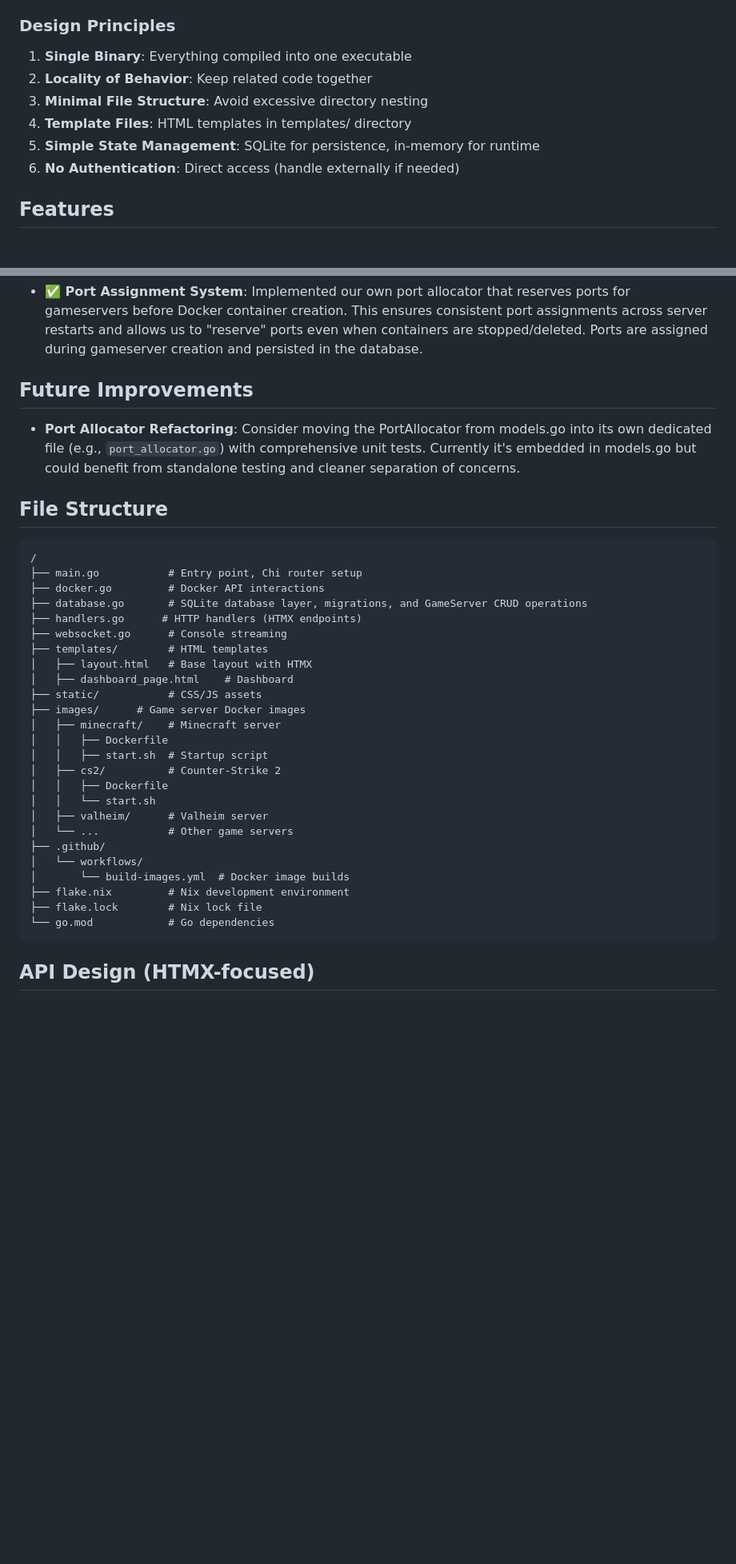
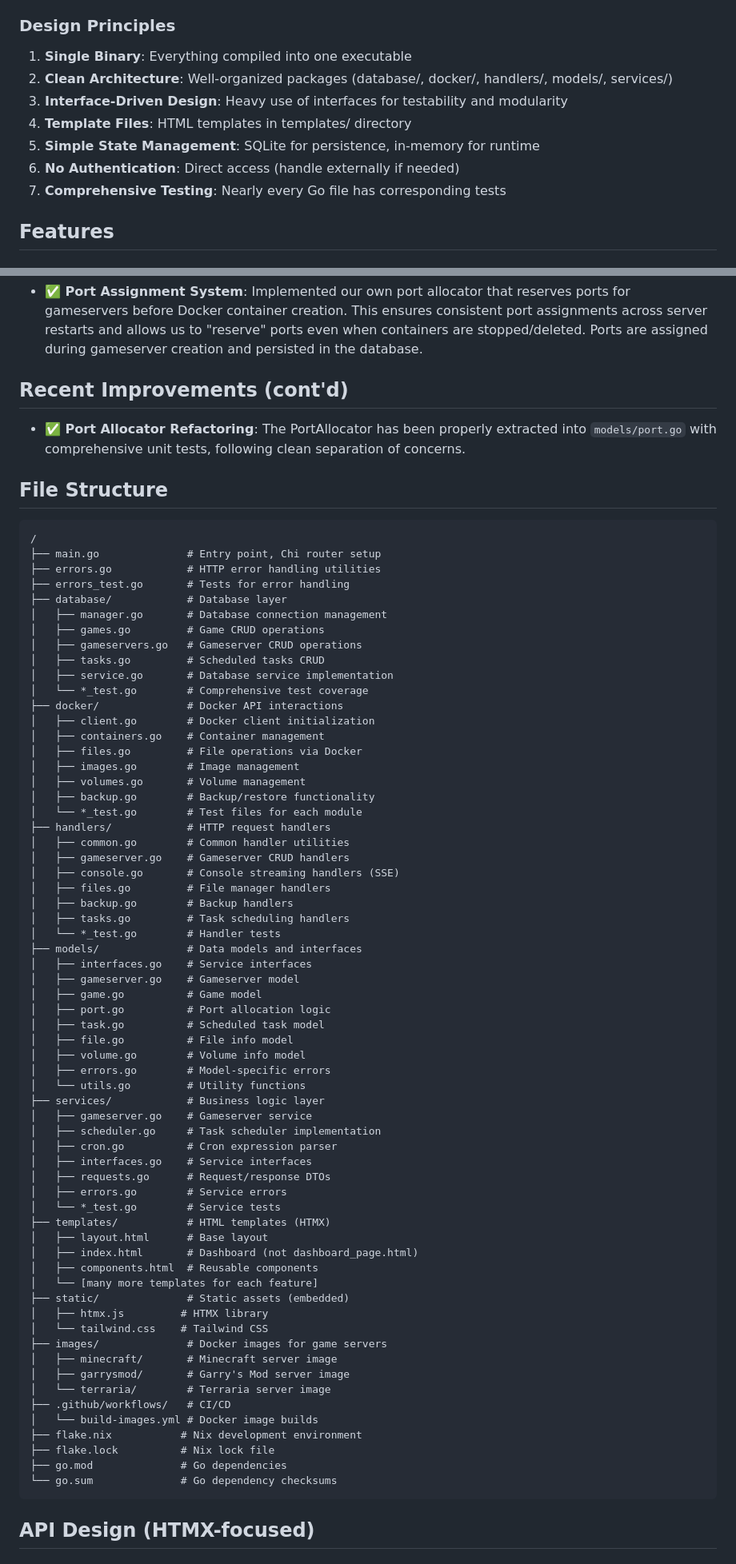
Before and after one commit to 0xkowalskidev/Gameservers, a Markdown page: CLAUDE.md, 2 parts joined by grey strips. Shown at 80% size. Drawn GitHub-style; blank space fills up the shorter version.

Commit message:
CLAUDE reinit

````diff
--- a/CLAUDE.md
+++ b/CLAUDE.md
@@ -18,11 +18,12 @@ A minimal, Docker-based gameserver management control panel built with Go, HTMX,
 
 ### Design Principles
 1. **Single Binary**: Everything compiled into one executable
-2. **Locality of Behavior**: Keep related code together
-3. **Minimal File Structure**: Avoid excessive directory nesting
+2. **Clean Architecture**: Well-organized packages (database/, docker/, handlers/, models/, services/)
+3. **Interface-Driven Design**: Heavy use of interfaces for testability and modularity
 4. **Template Files**: HTML templates in templates/ directory
 5. **Simple State Management**: SQLite for persistence, in-memory for runtime
 6. **No Authentication**: Direct access (handle externally if needed)
+7. **Comprehensive Testing**: Nearly every Go file has corresponding tests
 
 ## Features
 
@@ -52,36 +53,74 @@ A minimal, Docker-based gameserver management control panel built with Go, HTMX,
 ## Recent Improvements
 - **✅ Port Assignment System**: Implemented our own port allocator that reserves ports for gameservers before Docker container creation. This ensures consistent port assignments across server restarts and allows us to "reserve" ports even when containers are stopped/deleted. Ports are assigned during gameserver creation and persisted in the database.
 
-## Future Improvements
-- **Port Allocator Refactoring**: Consider moving the PortAllocator from models.go into its own dedicated file (e.g., `port_allocator.go`) with comprehensive unit tests. Currently it's embedded in models.go but could benefit from standalone testing and cleaner separation of concerns.
+## Recent Improvements (cont'd)
+- **✅ Port Allocator Refactoring**: The PortAllocator has been properly extracted into `models/port.go` with comprehensive unit tests, following clean separation of concerns.
 
 ## File Structure
 ```
 /
-├── main.go           # Entry point, Chi router setup
-├── docker.go         # Docker API interactions
-├── database.go       # SQLite database layer, migrations, and GameServer CRUD operations
-├── handlers.go      # HTTP handlers (HTMX endpoints)
-├── websocket.go      # Console streaming
-├── templates/        # HTML templates
-│   ├── layout.html   # Base layout with HTMX
-│   ├── dashboard_page.html    # Dashboard
-├── static/           # CSS/JS assets
-├── images/      # Game server Docker images
-│   ├── minecraft/    # Minecraft server
-│   │   ├── Dockerfile
-│   │   ├── start.sh  # Startup script
-│   ├── cs2/          # Counter-Strike 2
-│   │   ├── Dockerfile
-│   │   └── start.sh
-│   ├── valheim/      # Valheim server
-│   └── ...           # Other game servers
-├── .github/
-│   └── workflows/
-│       └── build-images.yml  # Docker image builds
-├── flake.nix         # Nix development environment
-├── flake.lock        # Nix lock file
-└── go.mod            # Go dependencies
+├── main.go              # Entry point, Chi router setup
+├── errors.go            # HTTP error handling utilities
+├── errors_test.go       # Tests for error handling
+├── database/            # Database layer
+│   ├── manager.go       # Database connection management
+│   ├── games.go         # Game CRUD operations
+│   ├── gameservers.go   # Gameserver CRUD operations
+│   ├── tasks.go         # Scheduled tasks CRUD
+│   ├── service.go       # Database service implementation
+│   └── *_test.go        # Comprehensive test coverage
+├── docker/              # Docker API interactions
+│   ├── client.go        # Docker client initialization
+│   ├── containers.go    # Container management
+│   ├── files.go         # File operations via Docker
+│   ├── images.go        # Image management
+│   ├── volumes.go       # Volume management
+│   ├── backup.go        # Backup/restore functionality
+│   └── *_test.go        # Test files for each module
+├── handlers/            # HTTP request handlers
+│   ├── common.go        # Common handler utilities
+│   ├── gameserver.go    # Gameserver CRUD handlers
+│   ├── console.go       # Console streaming handlers (SSE)
+│   ├── files.go         # File manager handlers
+│   ├── backup.go        # Backup handlers
+│   ├── tasks.go         # Task scheduling handlers
+│   └── *_test.go        # Handler tests
+├── models/              # Data models and interfaces
+│   ├── interfaces.go    # Service interfaces
+│   ├── gameserver.go    # Gameserver model
+│   ├── game.go          # Game model
+│   ├── port.go          # Port allocation logic
+│   ├── task.go          # Scheduled task model
+│   ├── file.go          # File info model
+│   ├── volume.go        # Volume info model
+│   ├── errors.go        # Model-specific errors
+│   └── utils.go         # Utility functions
+├── services/            # Business logic layer
+│   ├── gameserver.go    # Gameserver service
+│   ├── scheduler.go     # Task scheduler implementation
+│   ├── cron.go          # Cron expression parser
+│   ├── interfaces.go    # Service interfaces
+│   ├── requests.go      # Request/response DTOs
+│   ├── errors.go        # Service errors
+│   └── *_test.go        # Service tests
+├── templates/           # HTML templates (HTMX)
+│   ├── layout.html      # Base layout
+│   ├── index.html       # Dashboard (not dashboard_page.html)
+│   ├── components.html  # Reusable components
+│   └── [many more templates for each feature]
+├── static/              # Static assets (embedded)
+│   ├── htmx.js         # HTMX library
+│   └── tailwind.css    # Tailwind CSS
+├── images/              # Docker images for game servers
+│   ├── minecraft/       # Minecraft server image
+│   ├── garrysmod/       # Garry's Mod server image
+│   └── terraria/        # Terraria server image
+├── .github/workflows/   # CI/CD
+│   └── build-images.yml # Docker image builds
+├── flake.nix           # Nix development environment
+├── flake.lock          # Nix lock file
+├── go.mod              # Go dependencies
+└── go.sum              # Go dependency checksums
 ```
 
 ## API Design (HTMX-focused)
````
Also changed, not shown: other parts of CLAUDE.md (+74 -1 lines).
